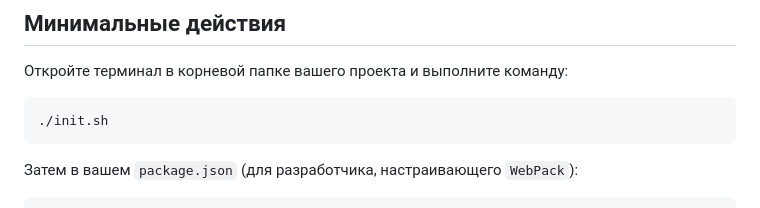
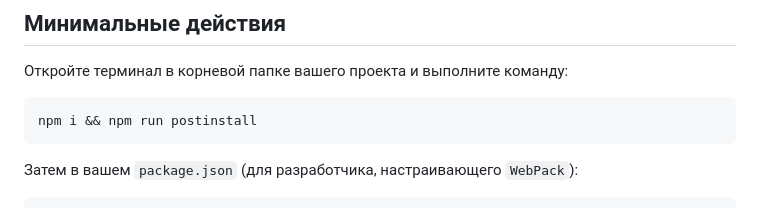
Before and after one commit to NotACat1/RTE-Group, a Markdown page: HowToInstallCommitlint-and-LintStaged.md, the part around the change. Drawn GitHub-style.

Commit message:
docs: исправил набор команд для установки

````diff
--- a/HowToInstallCommitlint-and-LintStaged.md
+++ b/HowToInstallCommitlint-and-LintStaged.md
@@ -5,7 +5,7 @@
 Откройте терминал в корневой папке вашего проекта и выполните команду:
 
 ```bash
-./init.sh
+npm i && npm run postinstall
 ```
 
 Затем в вашем `package.json` (для разработчика, настраивающего `WebPack`):
````
